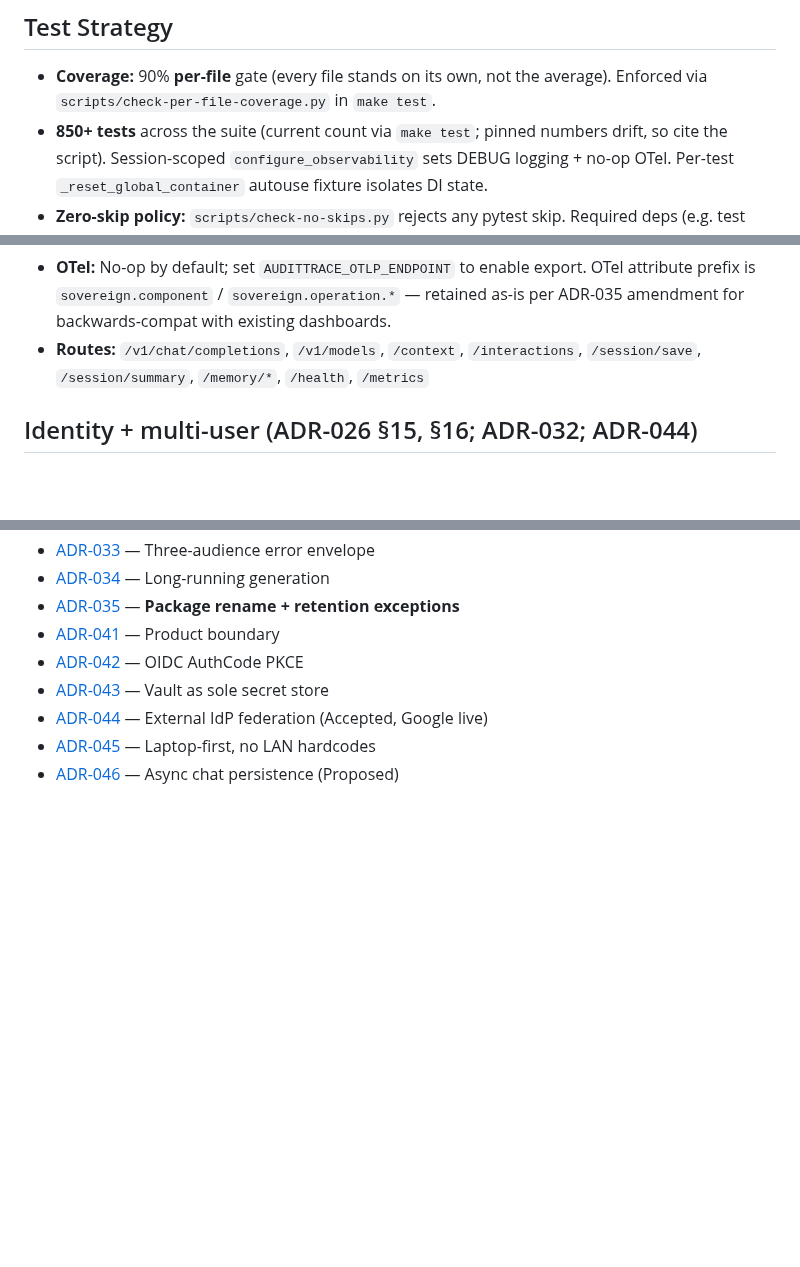
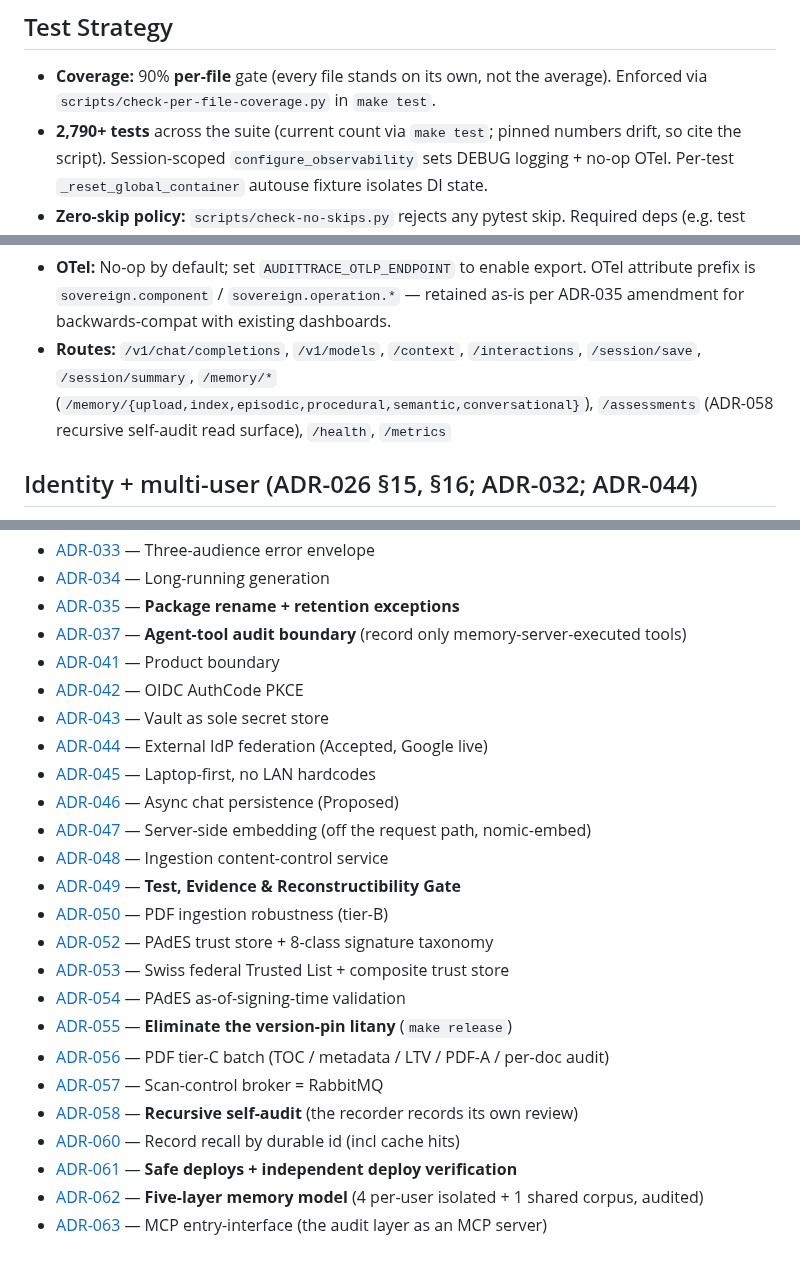
Before and after one commit to lfdesousa/AuditTrace-AI, a Markdown page: AGENTS.md, 3 parts joined by grey strips. Drawn GitHub-style; blank space fills up the shorter version.

Commit message:
docs(agents): refresh AGENTS.md to current state
- test count 850+ -> 2,790+ (still cite make test; floor is honest)
- routes: add /memory sub-paths, /assessments (ADR-058 self-audit read surface)
- ADR index: add ADR-037 and the full post-046 set through ADR-063
  (047 embedding, 049 evidence gate, 055 make release, 058 self-audit,
   061 safe-deploy, 062 five-layer memory, 063 MCP entry-interface)

Docs-only; no code touched. Doc-drift guard (tests/test_docs_drift.py) green.

```diff
--- a/AGENTS.md
+++ b/AGENTS.md
@@ -52,7 +52,7 @@ For cluster-deploy work see `docs/guides/deployment-runbook.md` and
 ## Test Strategy
 - **Coverage:** 90% **per-file** gate (every file stands on its own, not the
   average). Enforced via `scripts/check-per-file-coverage.py` in `make test`.
-- **850+ tests** across the suite (current count via `make test`; pinned
+- **2,790+ tests** across the suite (current count via `make test`; pinned
   numbers drift, so cite the script). Session-scoped
   `configure_observability` sets DEBUG logging + no-op OTel. Per-test
   `_reset_global_container` autouse fixture isolates DI state.
@@ -109,7 +109,9 @@ For cluster-deploy work see `docs/guides/deployment-runbook.md` and
   — retained as-is per ADR-035 amendment for backwards-compat with existing
   dashboards.
 - **Routes:** `/v1/chat/completions`, `/v1/models`, `/context`,
-  `/interactions`, `/session/save`, `/session/summary`, `/memory/*`,
+  `/interactions`, `/session/save`, `/session/summary`, `/memory/*`
+  (`/memory/{upload,index,episodic,procedural,semantic,conversational}`),
+  `/assessments` (ADR-058 recursive self-audit read surface),
   `/health`, `/metrics`
 
 ## Identity + multi-user (ADR-026 §15, §16; ADR-032; ADR-044)
@@ -494,9 +496,25 @@ PVCs) but exploded on prod's existing data — see
 - [ADR-033](docs/ADR-033-three-audience-error-envelope.md) — Three-audience error envelope
 - [ADR-034](docs/ADR-034-long-running-generation.md) — Long-running generation
 - [ADR-035](docs/ADR-035-package-rename.md) — **Package rename + retention exceptions**
+- [ADR-037](docs/ADR-037-agent-tool-audit-boundary.md) — **Agent-tool audit boundary** (record only memory-server-executed tools)
 - [ADR-041](docs/ADR-041-product-boundary-and-dependencies.md) — Product boundary
 - [ADR-042](docs/ADR-042-oidc-authorization-code-pkce.md) — OIDC AuthCode PKCE
 - [ADR-043](docs/ADR-043-vault-as-sole-secret-store.md) — Vault as sole secret store
 - [ADR-044](docs/ADR-044-external-idp-federation.md) — External IdP federation (Accepted, Google live)
 - [ADR-045](docs/ADR-045-laptop-first-no-lan-hardcodes.md) — Laptop-first, no LAN hardcodes
 - [ADR-046](docs/ADR-046-async-chat-persistence.md) — Async chat persistence (Proposed)
+- [ADR-047](docs/ADR-047-server-side-embedding.md) — Server-side embedding (off the request path, nomic-embed)
+- [ADR-048](docs/ADR-048-ingestion-content-control.md) — Ingestion content-control service
+- [ADR-049](docs/ADR-049-test-evidence-and-reconstructibility-gate.md) — **Test, Evidence & Reconstructibility Gate**
+- [ADR-050](docs/ADR-050-pdf-ingestion-tier-b.md) — PDF ingestion robustness (tier-B)
+- [ADR-052](docs/ADR-052-pades-trust-store-and-taxonomy.md) — PAdES trust store + 8-class signature taxonomy
+- [ADR-053](docs/ADR-053-swiss-federal-tsl-and-composite-trust-store.md) — Swiss federal Trusted List + composite trust store
+- [ADR-054](docs/ADR-054-pades-as-of-signing-time-validation.md) — PAdES as-of-signing-time validation
+- [ADR-055](docs/ADR-055-eliminate-version-pin-litany.md) — **Eliminate the version-pin litany** (`make release`)
+- [ADR-056](docs/ADR-056-pdf-tier-c-batch.md) — PDF tier-C batch (TOC / metadata / LTV / PDF-A / per-doc audit)
+- [ADR-057](docs/ADR-057-scan-control-broker-rabbitmq.md) — Scan-control broker = RabbitMQ
+- [ADR-058](docs/ADR-058-recursive-self-audit.md) — **Recursive self-audit** (the recorder records its own review)
+- [ADR-060](docs/ADR-060-record-recall-by-id-and-cache-hits.md) — Record recall by durable id (incl cache hits)
+- [ADR-061](docs/ADR-061-safe-deploy-and-independent-verification.md) — **Safe deploys + independent deploy verification**
+- [ADR-062](docs/ADR-062-five-layer-memory-model.md) — **Five-layer memory model** (4 per-user isolated + 1 shared corpus, audited)
+- [ADR-063](docs/ADR-063-mcp-entry-interface.md) — MCP entry-interface (the audit layer as an MCP server)
```
